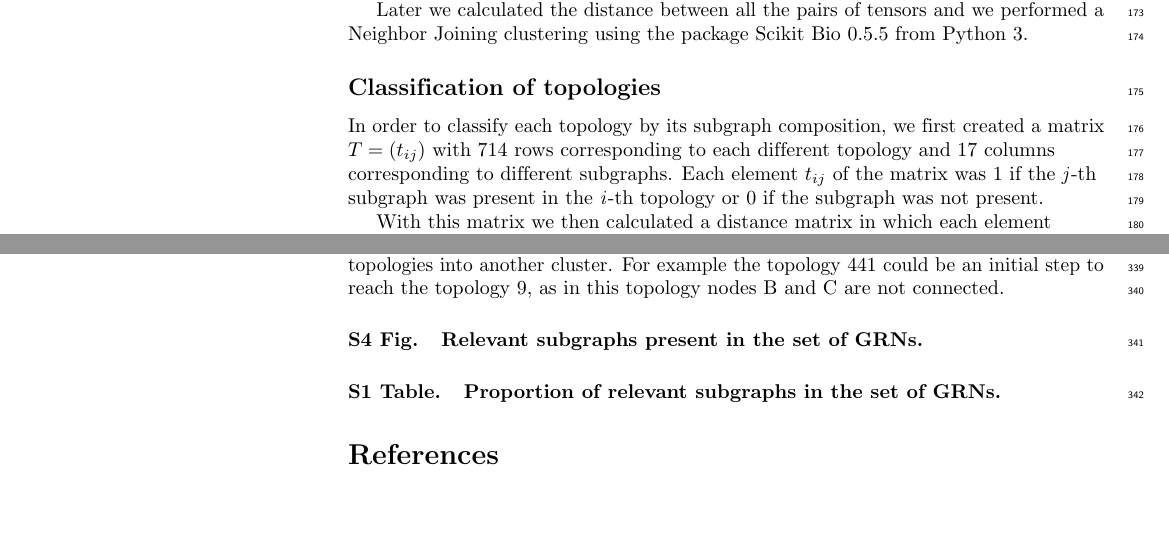
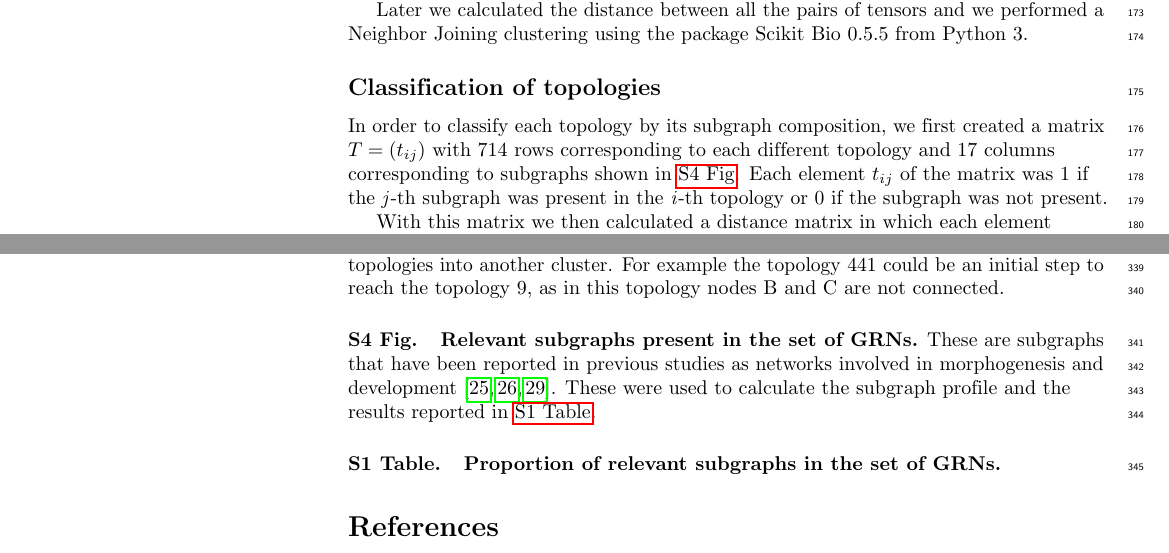
Before and after one commit to Nesper94/gene-regulatory-networks, a LaTeX thesis (docs/manuscript/PLOS-MSc-Thesis.tex): two parts of pages 6 and 10 of 20, joined at a grey line, cut so that both start at the same text, the shorter picture padded with empty space. Compiled offline with pdfLaTeX.

Commit message:
Add description of Fig S4 and cite it in text

```diff
--- a/docs/manuscript/PLOS-MSc-Thesis.tex
+++ b/docs/manuscript/PLOS-MSc-Thesis.tex
@@ -634,7 +634,8 @@ Python 3.
 
 In order to classify each topology by its subgraph composition, we first created
 a matrix  $T = (t_{ij})$ with 714 rows corresponding to each different topology
-and 17 columns corresponding to different subgraphs. Each element $t_{ij}$ of
+and 17 columns corresponding to subgraphs shown in \nameref{S4_Fig}.
+Each element $t_{ij}$ of
 the matrix was 1 if the \emph{j}-th subgraph was present in the \emph{i}-th
 topology or 0 if the subgraph was not present.\\
 
@@ -996,6 +997,10 @@ topology 9, as in this topology nodes B and C are not connected.
 \paragraph*{S4 Fig.}
 \label{S4_Fig}
 {\bf Relevant subgraphs present in the set of GRNs.}
+These are subgraphs that have been reported in previous studies as networks
+involved in morphogenesis and development \cite{Cotterell2010, Schaerli2014,
+Schaerli2018}. These were used to calculate the subgraph profile and the results
+reported in \nameref{S1_Table}.
 
 \paragraph*{S1 Table.}
 \label{S1_Table}
```
